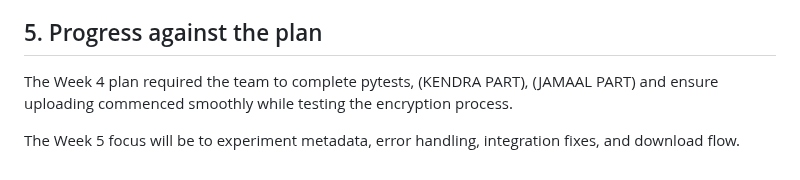
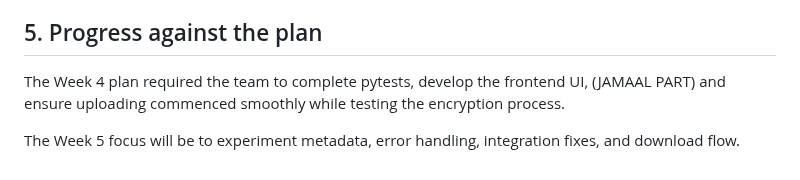
Before and after one commit to csc-481-capstone-project/team-project, a Markdown page: csc481-team2/Weekly_Reports/Week_4 Report.md, the part around the change. Drawn GitHub-style.

Commit message:
Update Week 4 report with frontend UI development

```diff
--- a/csc481-team2/Weekly_Reports/Week_4 Report.md
+++ b/csc481-team2/Weekly_Reports/Week_4 Report.md
@@ -66,6 +66,6 @@
 
 ## 5. Progress against the plan
 
-The Week 4 plan required the team to complete pytests, (KENDRA PART), (JAMAAL PART) and ensure uploading commenced smoothly while testing the encryption process.
+The Week 4 plan required the team to complete pytests, develop the frontend UI, (JAMAAL PART) and ensure uploading commenced smoothly while testing the encryption process.
 
 The Week 5 focus will be to experiment metadata, error handling, integration fixes, and download flow.
```
